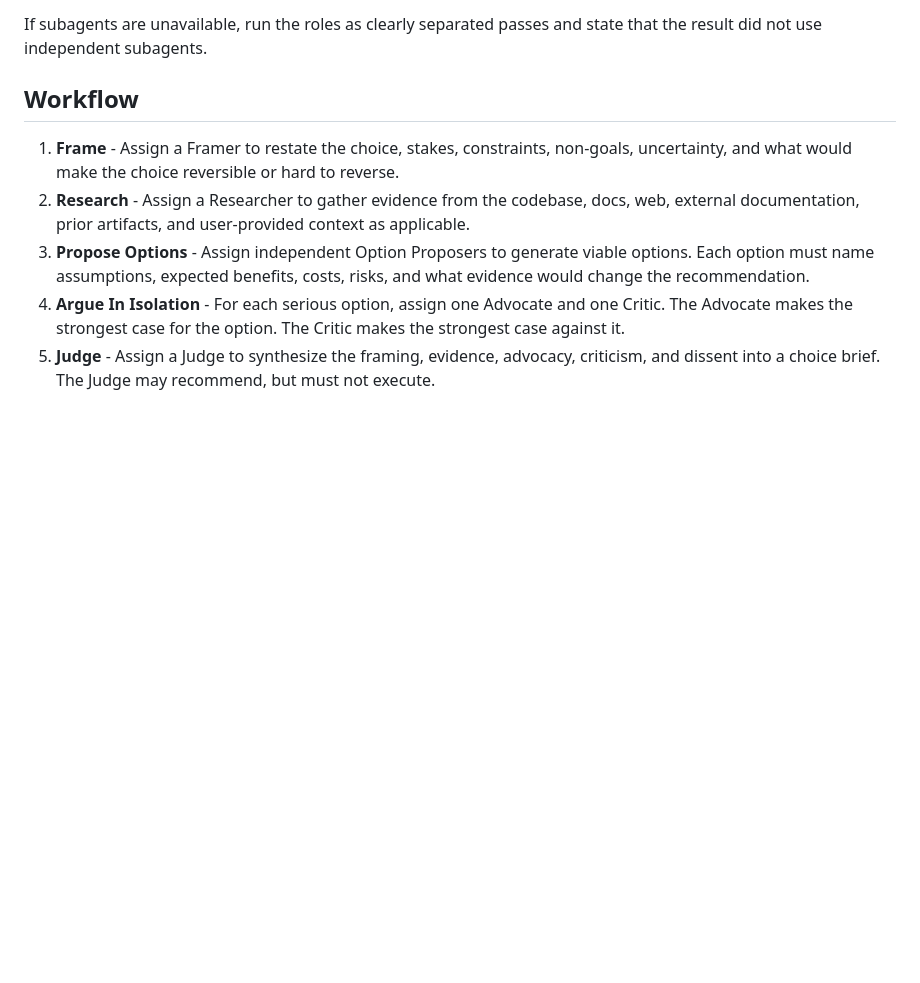
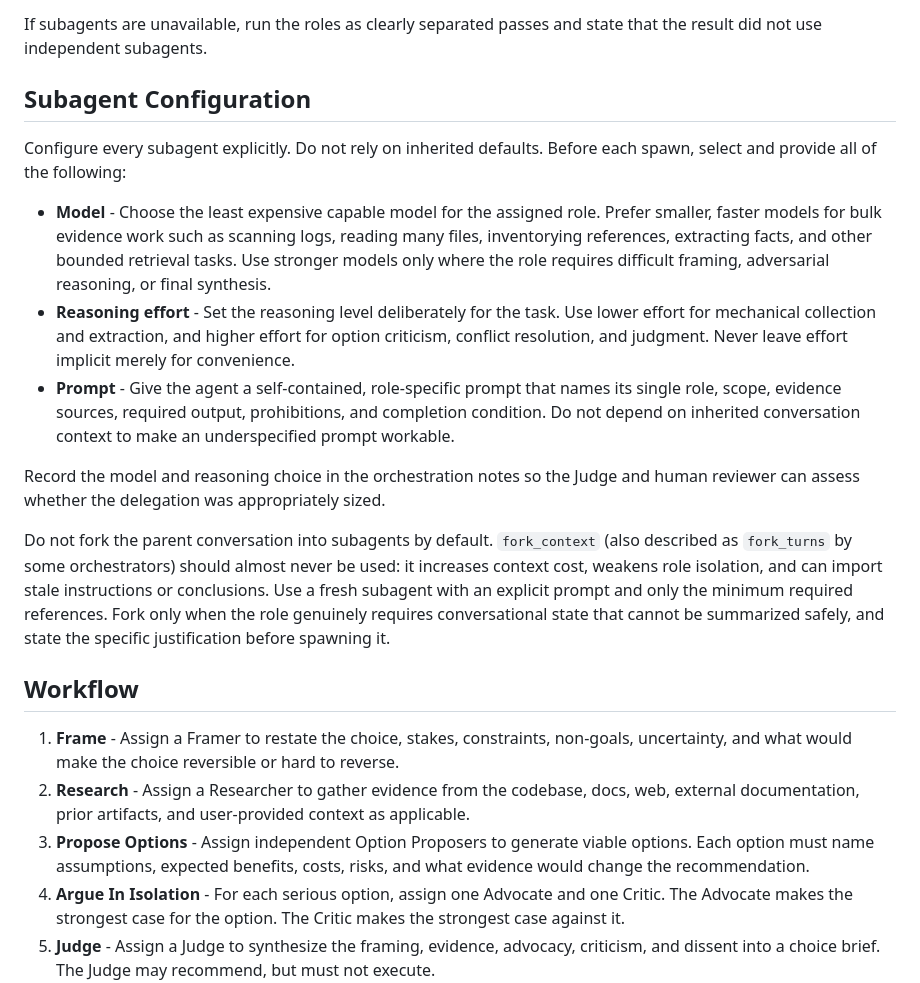
Before and after one commit to spadaval/.agents, a Markdown page: skills/agent-lab/SKILL.md, the part around the change. GitHub-like rendering; blank space fills up the shorter version.

Commit message:
Tighten subagent routing guidance

```diff
--- a/skills/agent-lab/SKILL.md
+++ b/skills/agent-lab/SKILL.md
@@ -33,6 +33,36 @@ the human approves or selects a path.
 
 If subagents are unavailable, run the roles as clearly separated passes and
 state that the result did not use independent subagents.
+
+## Subagent Configuration
+
+Configure every subagent explicitly. Do not rely on inherited defaults. Before
+each spawn, select and provide all of the following:
+
+- **Model** - Choose the least expensive capable model for the assigned role.
+  Prefer smaller, faster models for bulk evidence work such as scanning logs,
+  reading many files, inventorying references, extracting facts, and other
+  bounded retrieval tasks. Use stronger models only where the role requires
+  difficult framing, adversarial reasoning, or final synthesis.
+- **Reasoning effort** - Set the reasoning level deliberately for the task.
+  Use lower effort for mechanical collection and extraction, and higher effort
+  for option criticism, conflict resolution, and judgment. Never leave effort
+  implicit merely for convenience.
+- **Prompt** - Give the agent a self-contained, role-specific prompt that names
+  its single role, scope, evidence sources, required output, prohibitions, and
+  completion condition. Do not depend on inherited conversation context to
+  make an underspecified prompt workable.
+
+Record the model and reasoning choice in the orchestration notes so the Judge
+and human reviewer can assess whether the delegation was appropriately sized.
+
+Do not fork the parent conversation into subagents by default. `fork_context`
+(also described as `fork_turns` by some orchestrators) should almost never be
+used: it increases context cost, weakens role isolation, and can import stale
+instructions or conclusions. Use a fresh subagent with an explicit prompt and
+only the minimum required references. Fork only when the role genuinely
+requires conversational state that cannot be summarized safely, and state the
+specific justification before spawning it.
 
 ## Workflow
 
```
Also changed, not shown: skills/agent-factory/SKILL.md (+16 -2 lines), 1 other file.
